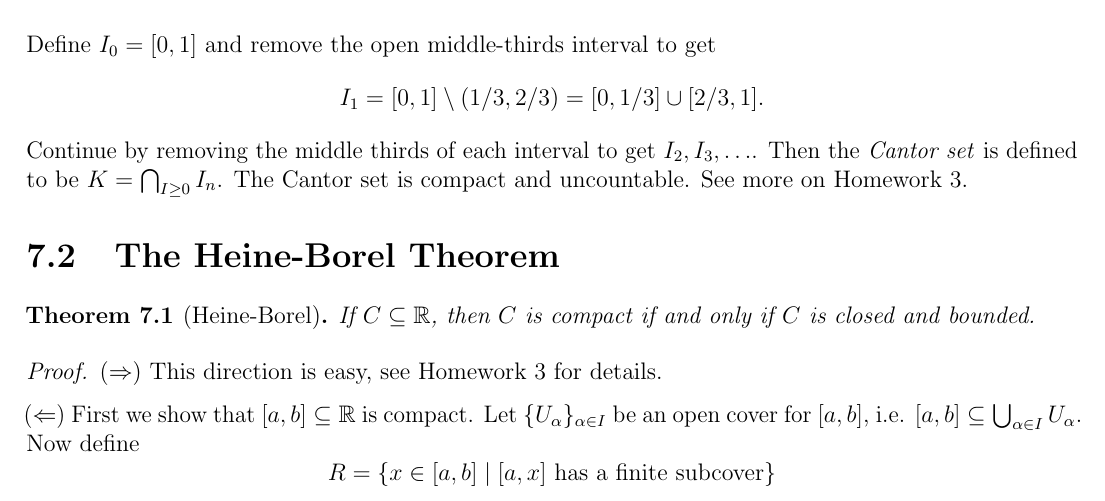
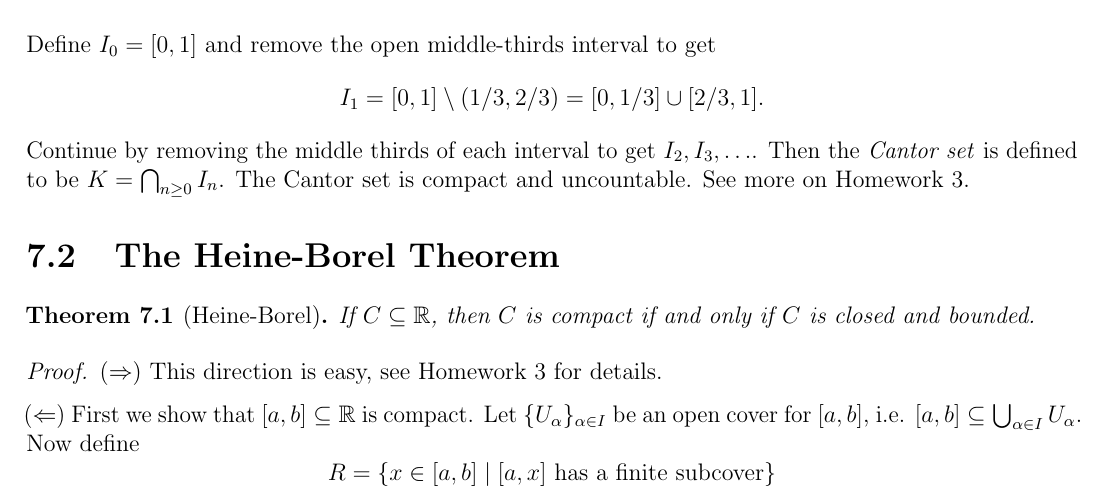
Before and after one commit to TheToasterMonster/gt-math4431-notes, a LaTeX book (master.tex, which reads lectures/lecture07.tex): part of page 23 of 70, cut so that both start at the same text. Compiled offline with pdfLaTeX.

Commit message:
fixed a typo in lecture 7

```diff
--- a/lectures/lecture07.tex
+++ b/lectures/lecture07.tex
@@ -9,7 +9,7 @@ interval to get
 Continue by removing the middle thirds of each interval
 to get $I_2, I_3, \ldots$. Then the
 \emph{Cantor set} is defined to be
-$K = \bigcap_{I \ge 0} I_n$. The Cantor set is
+$K = \bigcap_{n \ge 0} I_n$. The Cantor set is
 compact and uncountable. See more on Homework 3.
 
 \section{The Heine-Borel Theorem}
```
Also changed, not shown: master.pdf.
